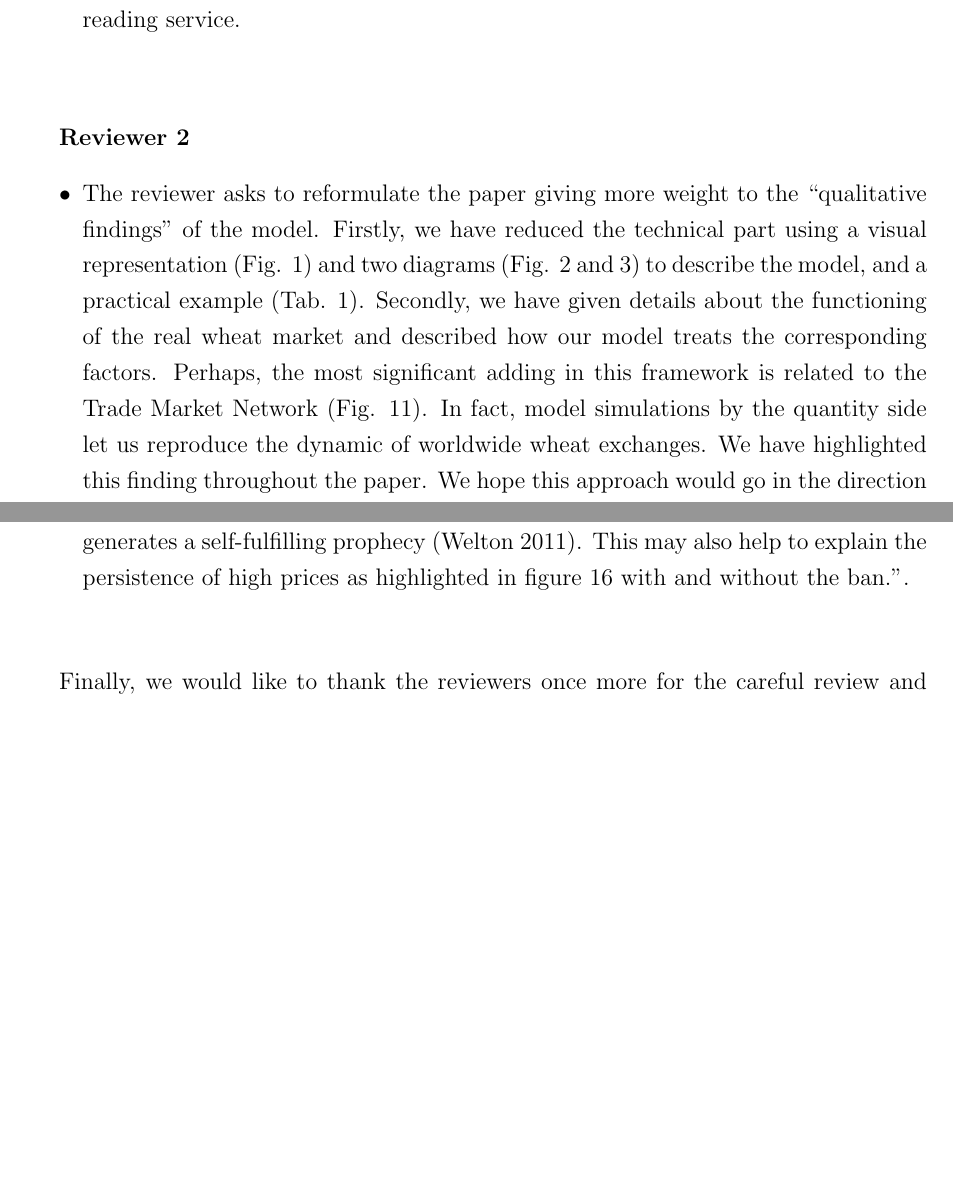
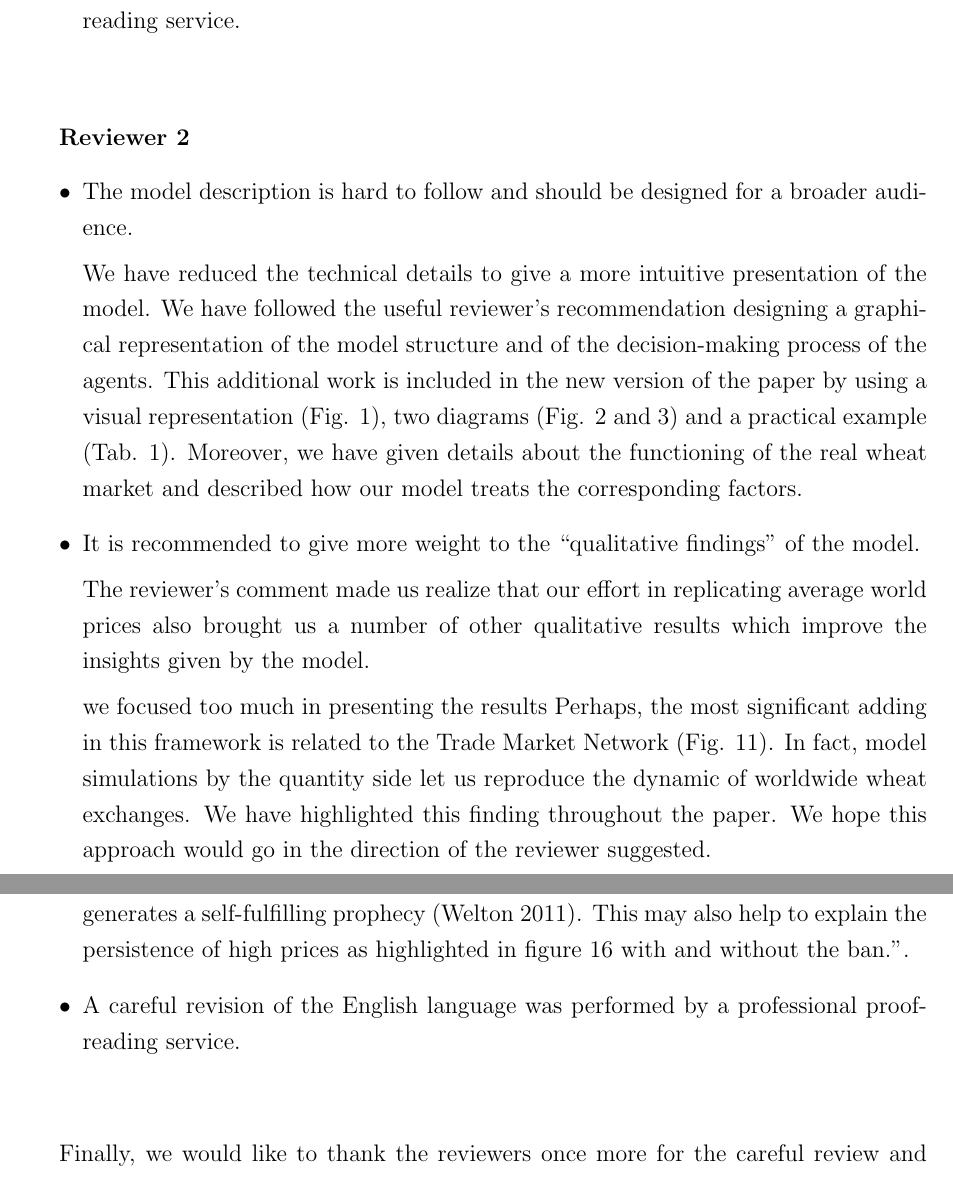
Before and after one commit to gfgprojects/jasss19_answers, a LaTeX document (main.tex): two parts of pages 2 and 3 of 4 before the commit and two parts of pages 2 and 3 of 5 after it, joined at a grey line, cut so that both start at the same text, the shorter picture padded with empty space. Compiled offline with pdfLaTeX.

Commit message:
aggiunto testo per il reviewer 2

```diff
--- a/main.tex
+++ b/main.tex
@@ -95,8 +95,17 @@ Unfortunately we have only two years of data after the ban and the reader may fa
 \vskip1cm
 \textbf{Reviewer 2}
 \begin{itemize}
-	\item The reviewer asks to reformulate the paper giving more weight to the ``qualitative findings'' of the model.
-    Firstly, we have reduced the technical part using a visual representation (Fig. 1) and two diagrams (Fig. 2 and 3) to describe the model, and a practical example (Tab. 1). Secondly, we have given details about the functioning of the real wheat market and described how our model treats the corresponding factors. Perhaps, the most significant adding in this framework is related to the Trade Market Network (Fig. 11). In fact, model simulations by the quantity side let us reproduce the dynamic of worldwide wheat exchanges. We have highlighted this finding throughout the paper. We hope this approach would go in the direction of the reviewer suggested.
+	\item The model description is hard to follow and should be designed for a broader audience.
+
+		We have reduced the technical details to give a more intuitive presentation of the model.
+		We have followed the useful reviewer's recommendation designing a graphical representation of the model structure and of the decision-making process of the agents. This additional work is included in the new version of the paper by using a visual representation (Fig. 1), two diagrams (Fig. 2 and 3) and a practical example (Tab. 1). Moreover, we have given details about the functioning of the real wheat market and described how our model treats the corresponding factors.
+
+\item It is recommended to give more weight to the ``qualitative findings'' of the model.
+
+The reviewer's comment made us realize that our effort in replicating average world prices also brought us a number of other qualitative results which improve the insights given by the model.
+
+we focused too much in presenting the results
+    Perhaps, the most significant adding in this framework is related to the Trade Market Network (Fig. 11). In fact, model simulations by the quantity side let us reproduce the dynamic of worldwide wheat exchanges. We have highlighted this finding throughout the paper. We hope this approach would go in the direction of the reviewer suggested.
 
     \item ``A better analysis of the requirements of a model of the world wheat market would bring the scale of the problem in better balance with level of detail in the model. We recommend the authors to focus on this area of improvement''
 
@@ -106,6 +115,7 @@ Unfortunately we have only two years of data after the ban and the reader may fa
 
     We have enlarged the story of the Russian Federation ban declaration and a more deeply discussion both on the causes and the effects of such an act. As a consequence of this thinking, we were able to reinforce the discussion on the results obtained either by the quantity or the price side. In this sense, we have highlighted the fact that  ''The price simulation without ban confirms the uselessness of the ban while the general price increase is due to net supply shock between what has been declared early in 2010 and what happened later (Wegren 2011; Adjemian et al. 2014). In this way, predictions of a poor harvest in the Russian Federation lead to dramatic increases in purchases an prices, even though this drop in production would not have a dramatic impact on global supply. This then triggers export bans in exporting countries, which in turn makes importers even more nervous and so generates a self-fulfilling prophecy (Welton 2011). This may also help to explain the persistence of high prices as highlighted in figure 16 with and without the ban.''.
 
+\item A careful revision of the English language was performed by a professional proofreading service.
 
 \end{itemize}
 
```
